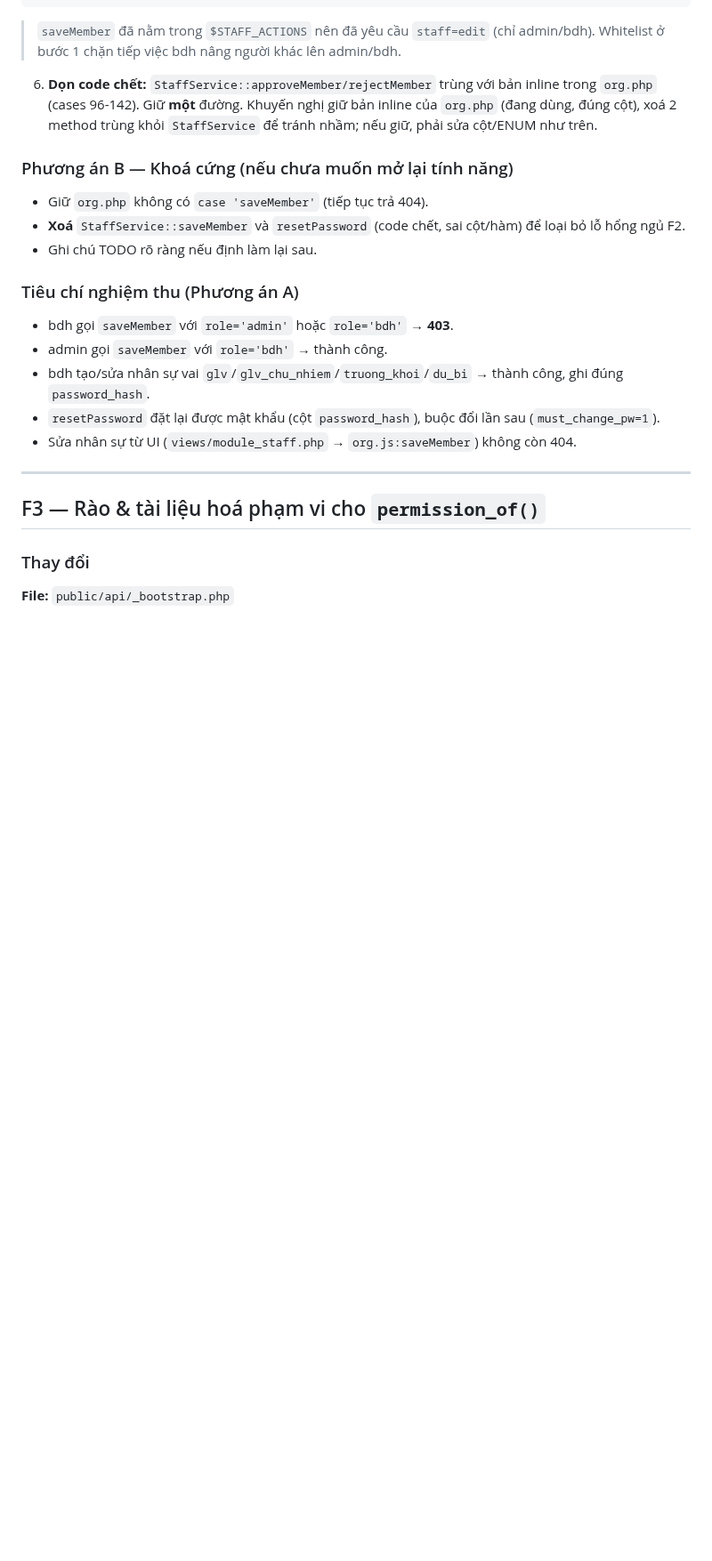
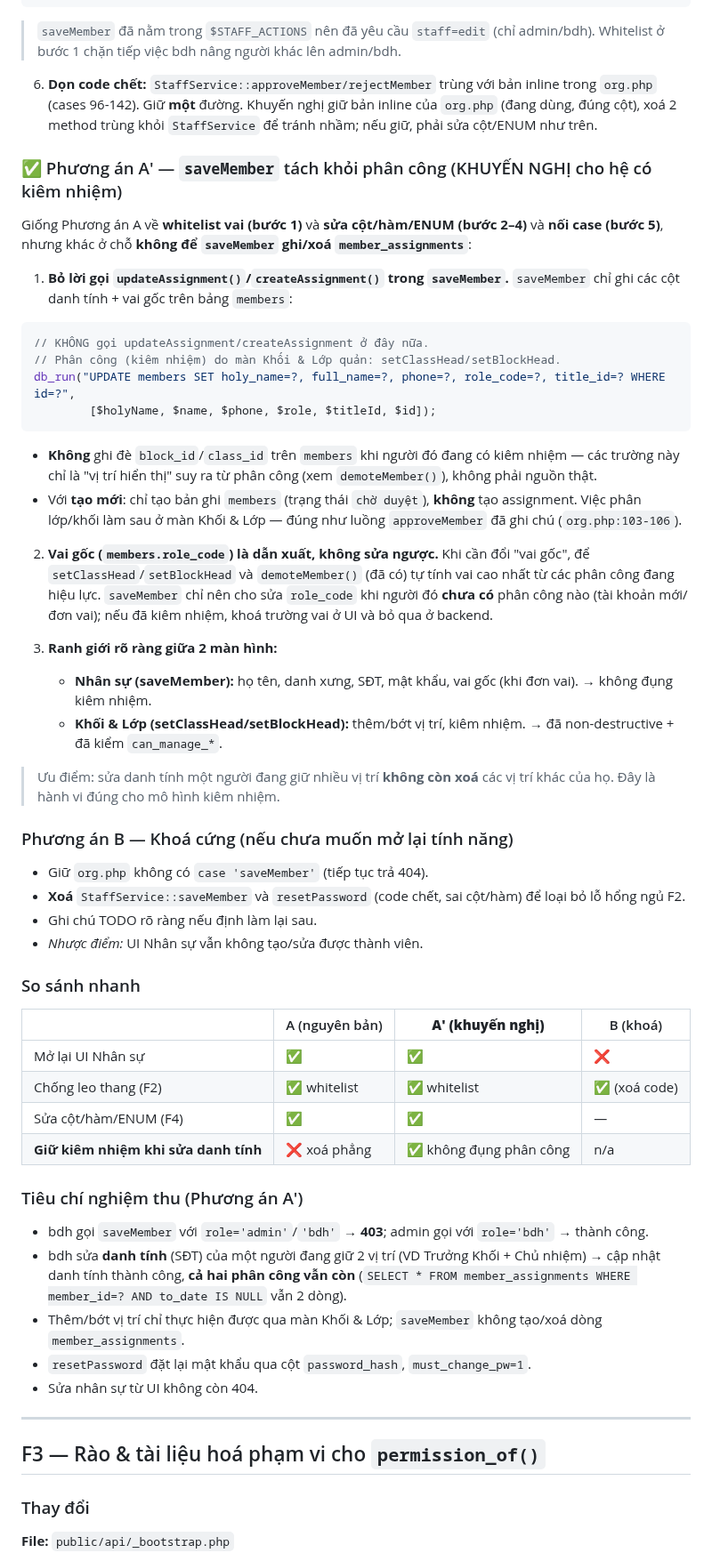
Before and after one commit to josephvinh/glyphutrung, a Markdown page: docs/SPEC_VA_PHAN_QUYEN.md, the part around one of its changes. Shown at 89% size. Drawn GitHub-style; blank space fills up the shorter version.

Commit message:
docs: bổ sung Phương án A' cho saveMember tương thích kiêm nhiệm
Làm rõ F1 đã an toàn với kiêm nhiệm (dùng member_scopes). Thêm Phương
án A' cho F2/F4: saveMember chỉ quản danh tính + vai gốc + mật khẩu,
không ghi/xoá member_assignments, để việc kiêm nhiệm do màn Khối & Lớp
(setClassHead/setBlockHead) quản lý non-destructive. Kèm bảng so sánh
A/A'/B và tiêu chí nghiệm thu.

Co-Authored-By: Claude Opus 4.8 <noreply@anthropic.com>
Claude-Session: https://claude.ai/code/session_01MmALz7waQqbXUxGmZ5tQxe

````diff
--- a/docs/SPEC_VA_PHAN_QUYEN.md
+++ b/docs/SPEC_VA_PHAN_QUYEN.md
@@ -140,17 +158,50 @@ case 'saveMember':
 
 6. **Dọn code chết:** `StaffService::approveMember/rejectMember` trùng với bản inline trong `org.php` (cases 96-142). Giữ **một** đường. Khuyến nghị giữ bản inline của `org.php` (đang dùng, đúng cột), xoá 2 method trùng khỏi `StaffService` để tránh nhầm; nếu giữ, phải sửa cột/ENUM như trên.
 
+### ✅ Phương án A′ — `saveMember` tách khỏi phân công (KHUYẾN NGHỊ cho hệ có kiêm nhiệm)
+
+Giống Phương án A về **whitelist vai (bước 1)** và **sửa cột/hàm/ENUM (bước 2–4)** và **nối case (bước 5)**, nhưng khác ở chỗ **không để `saveMember` ghi/xoá `member_assignments`**:
+
+1. **Bỏ lời gọi `updateAssignment()`/`createAssignment()` trong `saveMember`.** `saveMember` chỉ ghi các cột danh tính + vai gốc trên bảng `members`:
+
+```php
+// KHÔNG gọi updateAssignment/createAssignment ở đây nữa.
+// Phân công (kiêm nhiệm) do màn Khối & Lớp quản: setClassHead/setBlockHead.
+db_run("UPDATE members SET holy_name=?, full_name=?, phone=?, role_code=?, title_id=? WHERE id=?",
+        [$holyName, $name, $phone, $role, $titleId, $id]);
+```
+
+   - **Không** ghi đè `block_id`/`class_id` trên `members` khi người đó đang có kiêm nhiệm — các trường này chỉ là "vị trí hiển thị" suy ra từ phân công (xem `demoteMember()`), không phải nguồn thật.
+   - Với **tạo mới**: chỉ tạo bản ghi `members` (trạng thái `chờ duyệt`), **không** tạo assignment. Việc phân lớp/khối làm sau ở màn Khối & Lớp — đúng như luồng `approveMember` đã ghi chú (`org.php:103-106`).
+
+2. **Vai gốc (`members.role_code`) là dẫn xuất, không sửa ngược.** Khi cần đổi "vai gốc", để `setClassHead`/`setBlockHead` và `demoteMember()` (đã có) tự tính vai cao nhất từ các phân công đang hiệu lực. `saveMember` chỉ nên cho sửa `role_code` khi người đó **chưa có** phân công nào (tài khoản mới/đơn vai); nếu đã kiêm nhiệm, khoá trường vai ở UI và bỏ qua ở backend.
+
+3. **Ranh giới rõ ràng giữa 2 màn hình:**
+   - **Nhân sự (saveMember):** họ tên, danh xưng, SĐT, mật khẩu, vai gốc (khi đơn vai). → không đụng kiêm nhiệm.
+   - **Khối & Lớp (setClassHead/setBlockHead):** thêm/bớt vị trí, kiêm nhiệm. → đã non-destructive + đã kiểm `can_manage_*`.
+
+> Ưu điểm: sửa danh tính một người đang giữ nhiều vị trí **không còn xoá** các vị trí khác của họ. Đây là hành vi đúng cho mô hình kiêm nhiệm.
+
 ### Phương án B — Khoá cứng (nếu chưa muốn mở lại tính năng)
 - Giữ `org.php` không có `case 'saveMember'` (tiếp tục trả 404).
 - **Xoá** `StaffService::saveMember` và `resetPassword` (code chết, sai cột/hàm) để loại bỏ lỗ hổng ngủ F2.
 - Ghi chú TODO rõ ràng nếu định làm lại sau.
+- *Nhược điểm:* UI Nhân sự vẫn không tạo/sửa được thành viên.
 
-### Tiêu chí nghiệm thu (Phương án A)
-- bdh gọi `saveMember` với `role='admin'` hoặc `role='bdh'` → **403**.
-- admin gọi `saveMember` với `role='bdh'` → thành công.
-- bdh tạo/sửa nhân sự vai `glv`/`glv_chu_nhiem`/`truong_khoi`/`du_bi` → thành công, ghi đúng `password_hash`.
-- `resetPassword` đặt lại được mật khẩu (cột `password_hash`), buộc đổi lần sau (`must_change_pw=1`).
-- Sửa nhân sự từ UI (`views/module_staff.php` → `org.js:saveMember`) không còn 404.
+### So sánh nhanh
+| | A (nguyên bản) | **A′ (khuyến nghị)** | B (khoá) |
+|---|---|---|---|
+| Mở lại UI Nhân sự | ✅ | ✅ | ❌ |
+| Chống leo thang (F2) | ✅ whitelist | ✅ whitelist | ✅ (xoá code) |
+| Sửa cột/hàm/ENUM (F4) | ✅ | ✅ | — |
+| **Giữ kiêm nhiệm khi sửa danh tính** | ❌ xoá phẳng | ✅ không đụng phân công | n/a |
+
+### Tiêu chí nghiệm thu (Phương án A′)
+- bdh gọi `saveMember` với `role='admin'`/`'bdh'` → **403**; admin gọi với `role='bdh'` → thành công.
+- bdh sửa **danh tính** (SĐT) của một người đang giữ 2 vị trí (VD Trưởng Khối + Chủ nhiệm) → cập nhật danh tính thành công, **cả hai phân công vẫn còn** (`SELECT * FROM member_assignments WHERE member_id=? AND to_date IS NULL` vẫn 2 dòng).
+- Thêm/bớt vị trí chỉ thực hiện được qua màn Khối & Lớp; `saveMember` không tạo/xoá dòng `member_assignments`.
+- `resetPassword` đặt lại mật khẩu qua cột `password_hash`, `must_change_pw=1`.
+- Sửa nhân sự từ UI không còn 404.
 
 ---
 
````
Also changed, not shown: other parts of docs/SPEC_VA_PHAN_QUYEN.md (+20 -2 lines).
